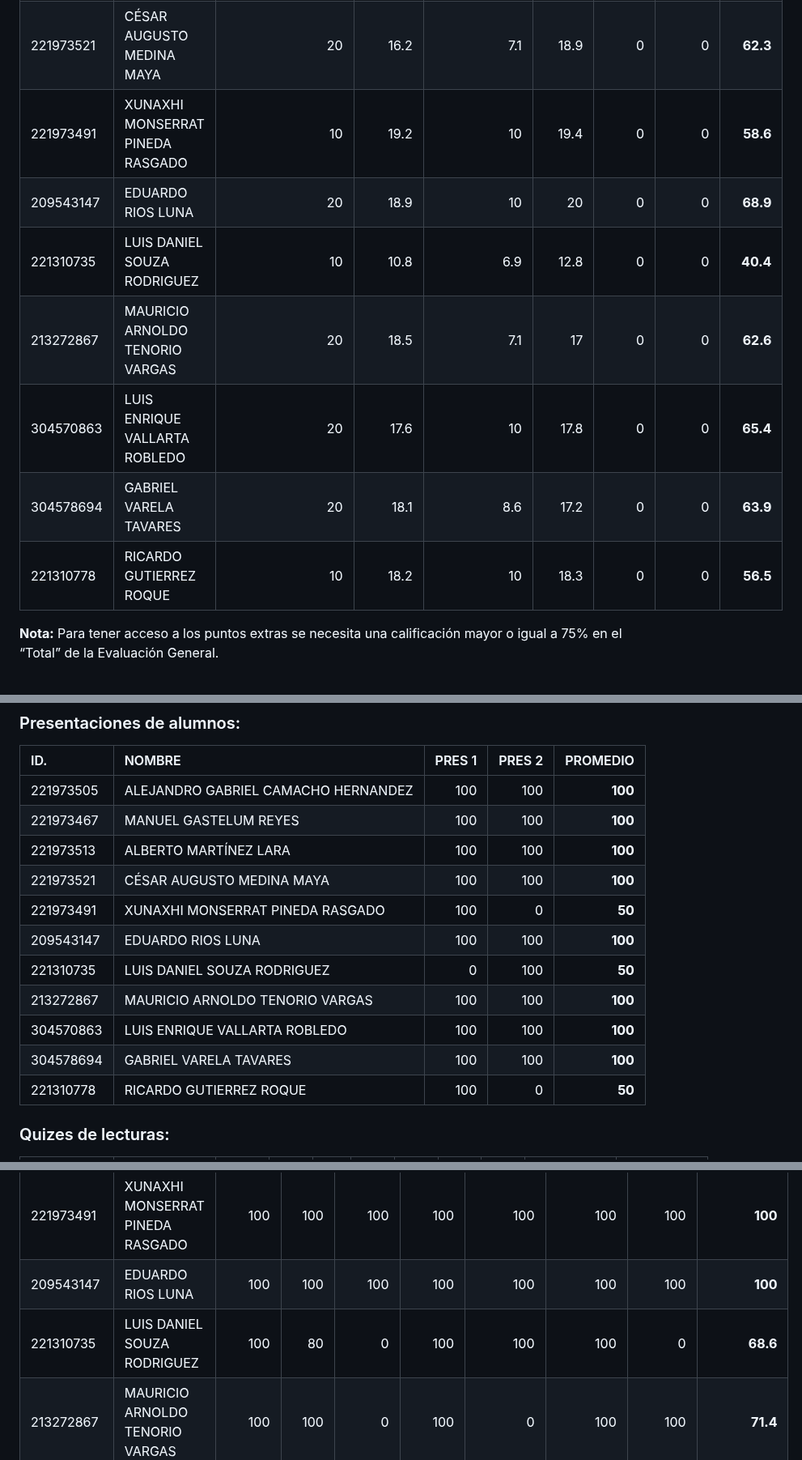
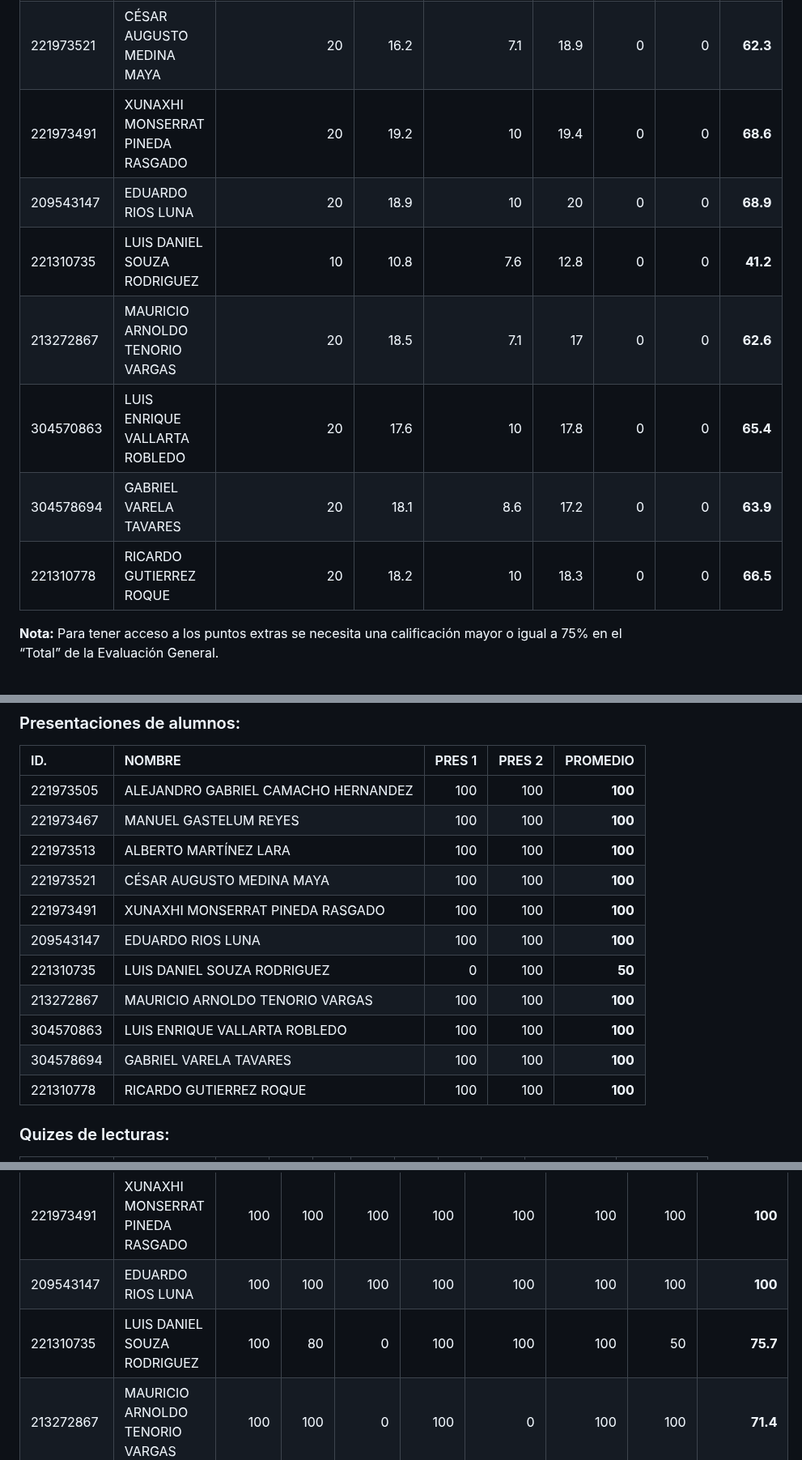
Before and after one commit to vcuspinera/UDG_MCD_Project_Dev_I, a Markdown page: grades/README.md, 3 parts joined by grey strips. Shown at 81% size. Rendered like a GitHub page.

```diff
--- a/grades/README.md
+++ b/grades/README.md
@@ -80,13 +80,13 @@ Se comparten las calificaciones acumuladas del curso, a la fecha de actualziaci
 |221973467|MANUEL GASTELUM REYES|20|18.5|10|17.8|0|0|__66.3__|
 |221973513|ALBERTO MARTÍNEZ LARA|20|19.7|10|20|0|0|__69.7__|
 |221973521|CÉSAR AUGUSTO MEDINA MAYA|20|16.2|7.1|18.9|0|0|__62.3__|
-|221973491|XUNAXHI MONSERRAT PINEDA RASGADO|10|19.2|10|19.4|0|0|__58.6__|
+|221973491|XUNAXHI MONSERRAT PINEDA RASGADO|20|19.2|10|19.4|0|0|__68.6__|
 |209543147|EDUARDO RIOS LUNA|20|18.9|10|20|0|0|__68.9__|
-|221310735|LUIS DANIEL SOUZA RODRIGUEZ|10|10.8|6.9|12.8|0|0|__40.4__|
+|221310735|LUIS DANIEL SOUZA RODRIGUEZ|10|10.8|7.6|12.8|0|0|__41.2__|
 |213272867|MAURICIO ARNOLDO TENORIO VARGAS|20|18.5|7.1|17|0|0|__62.6__|
 |304570863|LUIS ENRIQUE VALLARTA ROBLEDO|20|17.6|10|17.8|0|0|__65.4__|
 |304578694|GABRIEL VARELA TAVARES|20|18.1|8.6|17.2|0|0|__63.9__|
-|221310778|RICARDO GUTIERREZ ROQUE|10|18.2|10|18.3|0|0|__56.5__|
+|221310778|RICARDO GUTIERREZ ROQUE|20|18.2|10|18.3|0|0|__66.5__|
 
 **Nota:** Para tener acceso a los puntos extras se necesita una calificación mayor o igual a 75% en el “Total” de la Evaluación General.
 
@@ -101,13 +101,13 @@ Se comparten las calificaciones acumuladas del curso, a la fecha de actualziaci
 |221973467|MANUEL GASTELUM REYES|100|100|__100__|
 |221973513|ALBERTO MARTÍNEZ LARA|100|100|__100__|
 |221973521|CÉSAR AUGUSTO MEDINA MAYA|100|100|__100__|
-|221973491|XUNAXHI MONSERRAT PINEDA RASGADO|100|0|__50__|
+|221973491|XUNAXHI MONSERRAT PINEDA RASGADO|100|100|__100__|
 |209543147|EDUARDO RIOS LUNA|100|100|__100__|
 |221310735|LUIS DANIEL SOUZA RODRIGUEZ|0|100|__50__|
 |213272867|MAURICIO ARNOLDO TENORIO VARGAS|100|100|__100__|
 |304570863|LUIS ENRIQUE VALLARTA ROBLEDO|100|100|__100__|
 |304578694|GABRIEL VARELA TAVARES|100|100|__100__|
-|221310778|RICARDO GUTIERREZ ROQUE|100|0|__50__|
+|221310778|RICARDO GUTIERREZ ROQUE|100|100|__100__|
 
 ### Quizes de lecturas:
 
@@ -137,7 +137,7 @@ Se comparten las calificaciones acumuladas del curso, a la fecha de actualziaci
 |221973521|CÉSAR AUGUSTO MEDINA MAYA|100|100|0|0|100|100|100|__71.4__|
 |221973491|XUNAXHI MONSERRAT PINEDA RASGADO|100|100|100|100|100|100|100|__100__|
 |209543147|EDUARDO RIOS LUNA|100|100|100|100|100|100|100|__100__|
-|221310735|LUIS DANIEL SOUZA RODRIGUEZ|100|80|0|100|100|100|0|__68.6__|
+|221310735|LUIS DANIEL SOUZA RODRIGUEZ|100|80|0|100|100|100|50|__75.7__|
 |213272867|MAURICIO ARNOLDO TENORIO VARGAS|100|100|0|100|0|100|100|__71.4__|
 |304570863|LUIS ENRIQUE VALLARTA ROBLEDO|100|100|100|100|100|100|100|__100__|
 |304578694|GABRIEL VARELA TAVARES|100|100|100|100|100|100|0|__85.7__|
```
Also changed, not shown: other parts of grades/README.md (+12 -12 lines).
